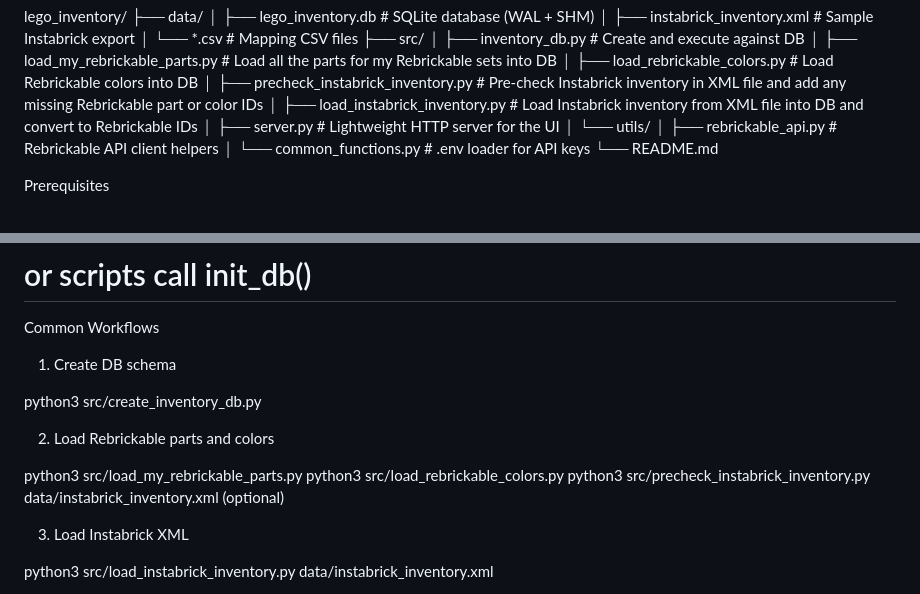
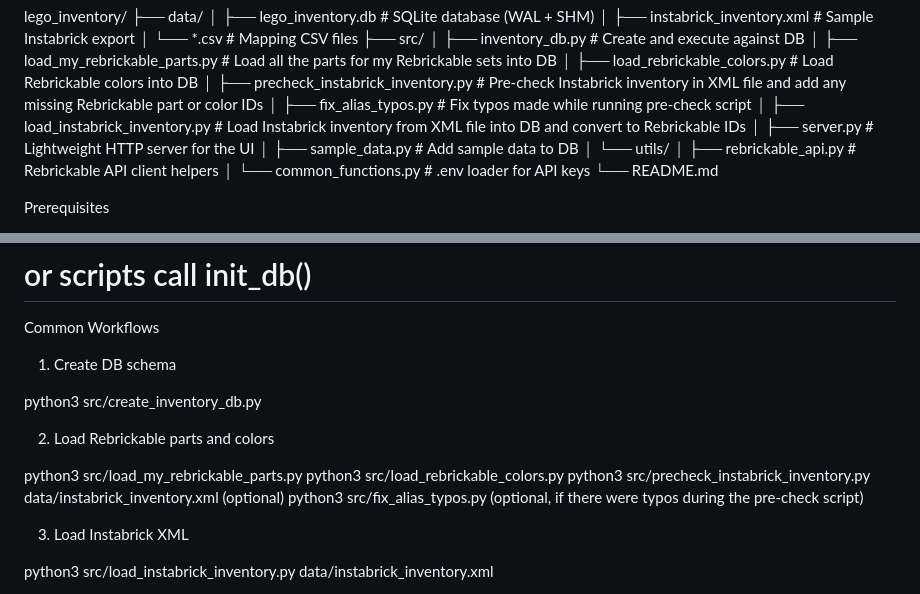
Before and after one commit to andyburdick72/lego_inventory, a Markdown page: README.md, 2 parts joined by grey strips. GitHub-like rendering.

```diff
--- a/README.md
+++ b/README.md
@@ -21,8 +21,10 @@ lego_inventory/
 │   ├── load_my_rebrickable_parts.py     # Load all the parts for my Rebrickable sets into DB
 │   ├── load_rebrickable_colors.py       # Load Rebrickable colors into DB
 │   ├── precheck_instabrick_inventory.py # Pre-check Instabrick inventory in XML file and add any missing Rebrickable part or color IDs
+│   ├── fix_alias_typos.py               # Fix typos made while running pre-check script
 │   ├── load_instabrick_inventory.py     # Load Instabrick inventory from XML file into DB and convert to Rebrickable IDs
 │   ├── server.py                        # Lightweight HTTP server for the UI
+│   ├── sample_data.py                   # Add sample data to DB
 │   └── utils/
 │       ├── rebrickable_api.py           # Rebrickable API client helpers
 │       └── common_functions.py          # .env loader for API keys
@@ -66,6 +68,7 @@ python3 src/create_inventory_db.py
 python3 src/load_my_rebrickable_parts.py
 python3 src/load_rebrickable_colors.py
 python3 src/precheck_instabrick_inventory.py data/instabrick_inventory.xml (optional)
+python3 src/fix_alias_typos.py (optional, if there were typos during the pre-check script)
 
 3. Load Instabrick XML
 
```
